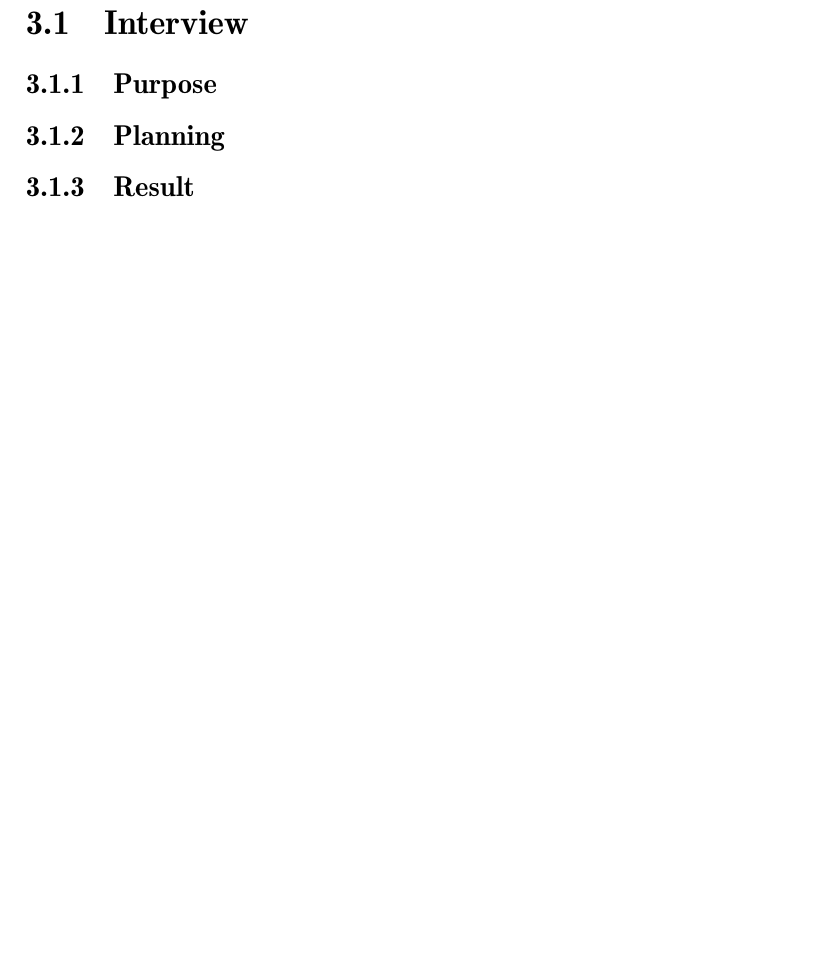
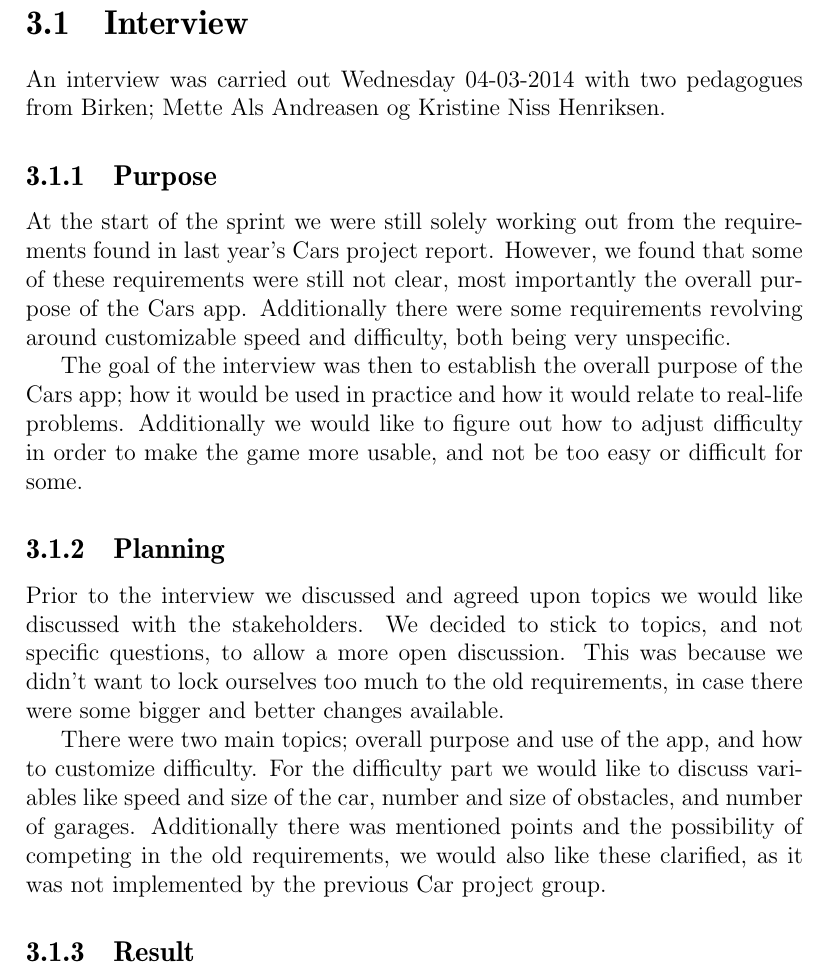
Before and after one commit to Thalmann/swf613-rapport, a LaTeX thesis (main.tex, which reads content/sprint2/interview.tex): part of page 18 of 38, cut so that both start at the same text, the shorter picture padded with empty space. Compiled offline with pdfLaTeX.

Commit message:
Roughly wrote purpose and planning for interview, still need to present results

```diff
--- a/content/sprint2/interview.tex
+++ b/content/sprint2/interview.tex
@@ -1,7 +1,20 @@
-% Introduction
+An interview was carried out Wednesday 04-03-2014 with two pedagogues from Birken; Mette Als Andreasen og Kristine Niss Henriksen.
 
 \subsection{Purpose}
+At the start of the sprint we were still solely working out from the requirements found in last year's Cars project report.
+However, we found that some of these requirements were still not clear, most importantly the overall purpose of the Cars app.
+Additionally there were some requirements revolving around customizable speed and difficulty, both being very unspecific.
+
+The goal of the interview was then to establish the overall purpose of the Cars app; how it would be used in practice and how it would relate to real-life problems.
+Additionally we would like to figure out how to adjust difficulty in order to make the game more usable, and not be too easy or difficult for some.
 
 \subsection{Planning}
+Prior to the interview we discussed and agreed upon topics we would like discussed with the stakeholders.
+We decided to stick to topics, and not specific questions, to allow a more open discussion.
+This was because we didn't want to lock ourselves too much to the old requirements, in case there were some bigger and better changes available.
+
+There were two main topics; overall purpose and use of the app, and how to customize difficulty.
+For the difficulty part we would like to discuss variables like speed and size of the car, number and size of obstacles, and number of garages.
+Additionally there was mentioned points and the possibility of competing in the old requirements, we would also like these clarified, as it was not implemented by the previous Car project group.
 
 \subsection{Result}
```
